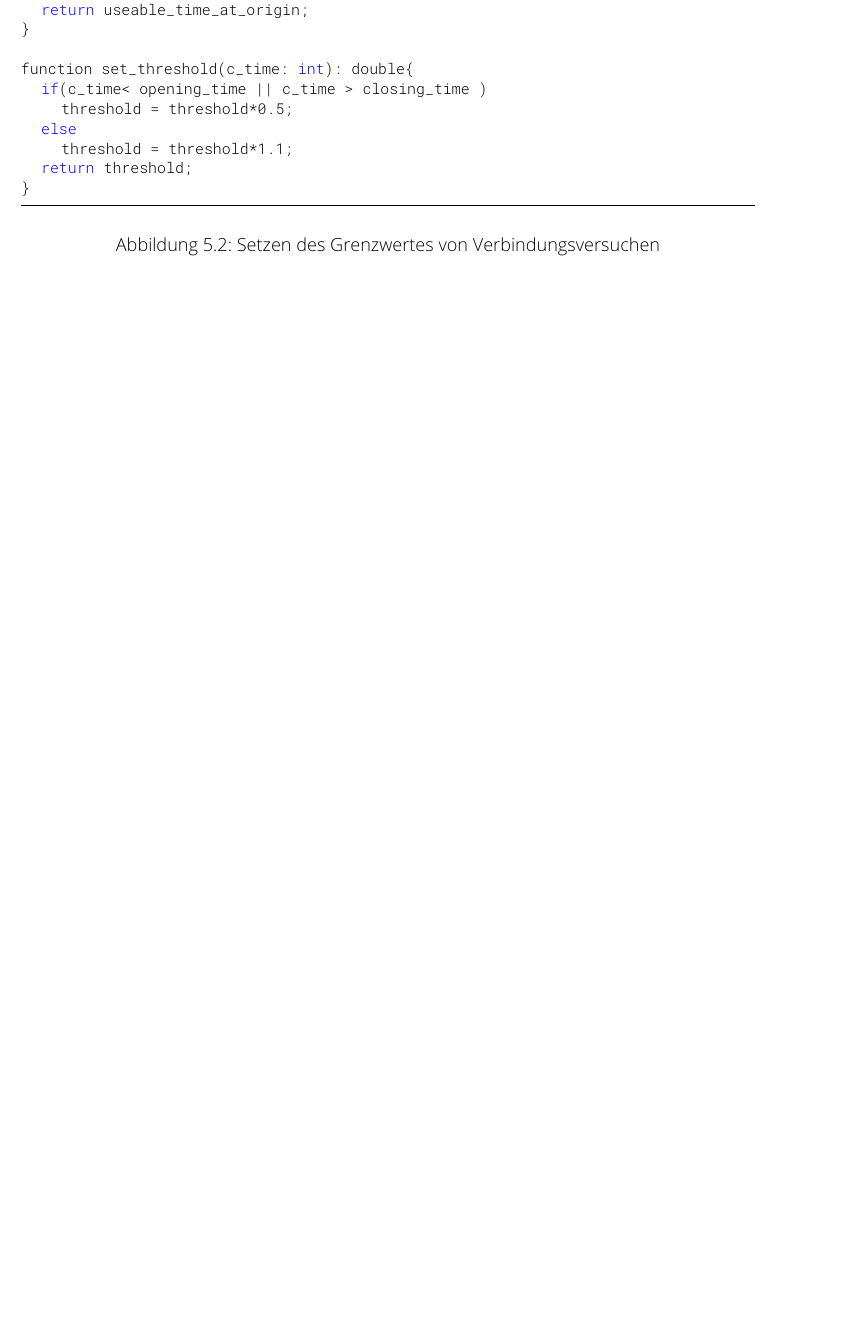
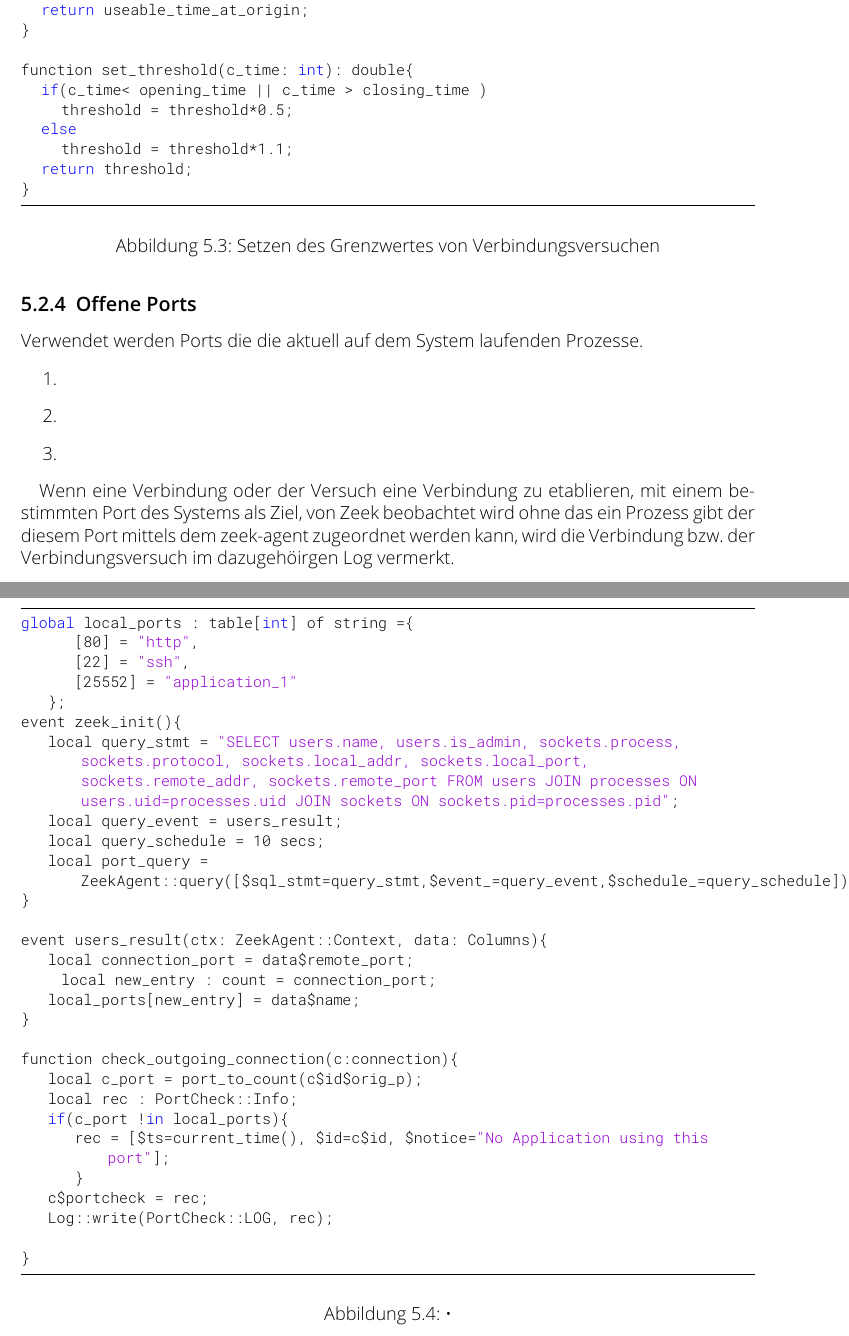
Before and after one commit to TheT87/BaThesis, a LaTeX thesis (Thesis/thesis.tex, which reads Thesis/Implementation.tex): part of page 25 of 33 before the commit and two parts of pages 26 and 27 of 37 after it, the two joined at a grey line, cut so that both start at the same text, the shorter picture padded with empty space. Compiled offline with pdfLaTeX.

Commit message:
2022.09.19 uni

```diff
--- a/Thesis/Implementation.tex
+++ b/Thesis/Implementation.tex
@@ -99,4 +138,46 @@ function set_threshold(c_time: int): double{
 \subsection{Offene Ports}
+Verwendet werden Ports die die aktuell auf dem System laufenden Prozesse.
+\begin{enumerate}
+\item{}
+\item{}
+\item{}
+\end{enumerate}
+
+ Wenn eine Verbindung oder der Versuch eine Verbindung zu etablieren, mit einem bestimmten Port des Systems als Ziel, von Zeek beobachtet wird ohne das ein Prozess gibt der diesem Port mittels dem zeek-agent zugeordnet werden kann, wird die Verbindung bzw. der Verbindungsversuch im dazugehöirgen Log vermerkt.
+
+\begin{figure}
+\begin{lstlisting}
+global local_ports : table[int] of string ={
+        [80] = "http",
+        [22] = "ssh",
+        [25552] = "application_1"
+    };
+event zeek_init(){
+    local query_stmt = "SELECT users.name, users.is_admin, sockets.process, sockets.protocol, sockets.local_addr, sockets.local_port, sockets.remote_addr, sockets.remote_port FROM users JOIN processes ON users.uid=processes.uid JOIN sockets ON sockets.pid=processes.pid";
+    local query_event = users_result;
+    local query_schedule = 10 secs;
+    local port_query = ZeekAgent::query([$sql_stmt=query_stmt,$event_=query_event,$schedule_=query_schedule]);
+}
+
+event users_result(ctx: ZeekAgent::Context, data: Columns){
+    local connection_port = data$remote_port;
+   	local new_entry : count = connection_port;
+    local_ports[new_entry] = data$name;
+}
+
+function check_outgoing_connection(c:connection){
+    local c_port = port_to_count(c$id$orig_p);
+    local rec : PortCheck::Info;
+    if(c_port !in local_ports){
+        rec = [$ts=current_time(), $id=c$id, $notice="No Application using this port"];
+        }
+    c$portcheck = rec;
+    Log::write(PortCheck::LOG, rec);
+
+}
+\end{lstlisting}
+\caption{•}
+\end{figure}
 \subsection{DNS-Auflösung}
 \subsection{Rechte eines Nutzers}
 \subsection{}
```
Also changed, not shown: Thesis/Design_1.tex (+1 -1 lines), Thesis/Evaluation.tex (+4 -4 lines), Thesis/thesis.pdf, Thesis/Implementation.tex (59 more changed lines).
